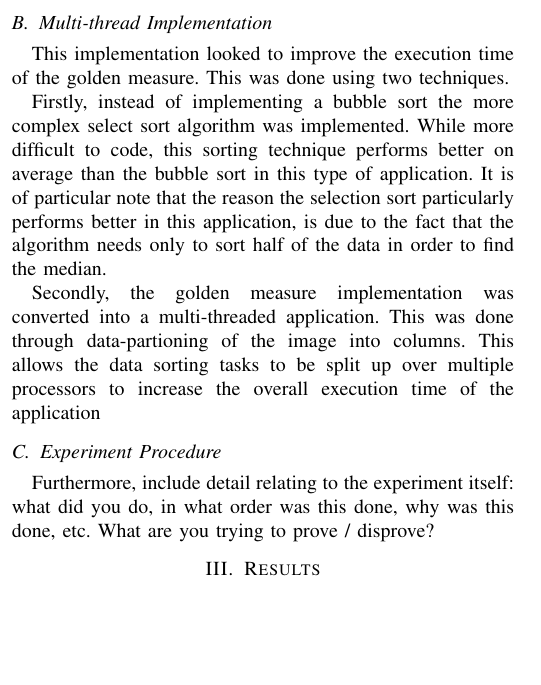
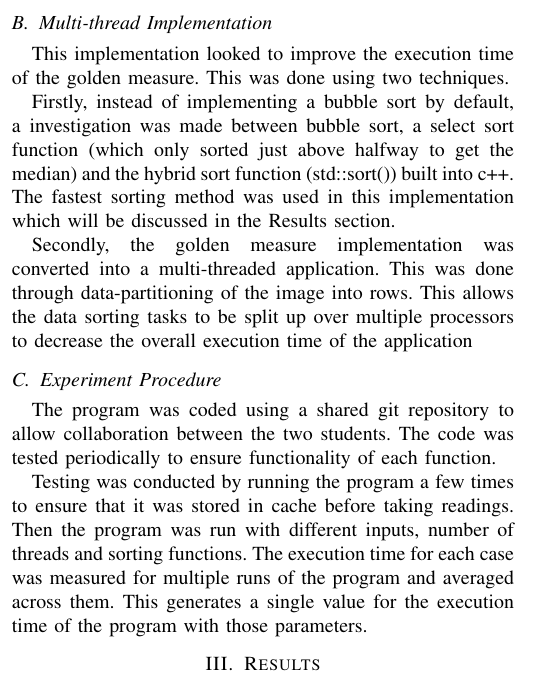
Before and after one commit to Jonathan-Oehley/4120F_Prac2, a LaTeX paper (Report_Source/Report.tex, which reads Report_Source/Body/Methodology.tex): part of one column of page 1 of 2, cut so that both start at the same text, the shorter picture padded with empty space. Compiled offline with pdfLaTeX.

Commit message:
Report Methodology Done

```diff
--- a/Report_Source/Body/Methodology.tex
+++ b/Report_Source/Body/Methodology.tex
@@ -10,9 +10,11 @@ The golden measure sorting method was implemented as a simple bubble sort. While
 \subsection{Multi-thread Implementation}
 This implementation looked to improve the execution time of the golden measure. This was done using two techniques.
 
-Firstly, instead of implementing a bubble sort the more complex select sort algorithm was implemented. While more difficult to code, this sorting technique performs better on average than the bubble sort in this type of application. It is of particular note that the reason the selection sort particularly performs better in this application, is due to the fact that the algorithm needs only to sort half of the data in order to find the median.
+Firstly, instead of implementing a bubble sort by default, a investigation was made between bubble sort, a select sort function (which only sorted just above halfway to get the median) and the hybrid sort function (std::sort()) built into c++. The fastest sorting method was used in this implementation which will be discussed in the Results section.
 
-Secondly, the golden measure implementation was converted into a multi-threaded application. This was done through data-partioning of the image into columns. This allows the data sorting tasks to be split up over multiple processors to increase the overall execution time of the application
+Secondly, the golden measure implementation was converted into a multi-threaded application. This was done through data-partitioning of the image into rows. This allows the data sorting tasks to be split up over multiple processors to decrease the overall execution time of the application
 
 \subsection{Experiment Procedure}
-Furthermore, include detail relating to the experiment itself: what did you do, in what order was this done, why was this done, etc.  What are you trying to prove / disprove?
+The program was coded using a shared git repository to allow collaboration between the two students. The code was tested periodically to ensure functionality of each function.
+
+Testing was conducted by running the program a few times to ensure that it was stored in cache before taking readings. Then the program was run with different inputs, number of threads and sorting functions. The execution time for each case was measured for multiple runs of the program and averaged across them. This generates a single value for the execution time of the program with those parameters.
```
Also changed, not shown: Report_Source/Report.pdf, 3 other files.
